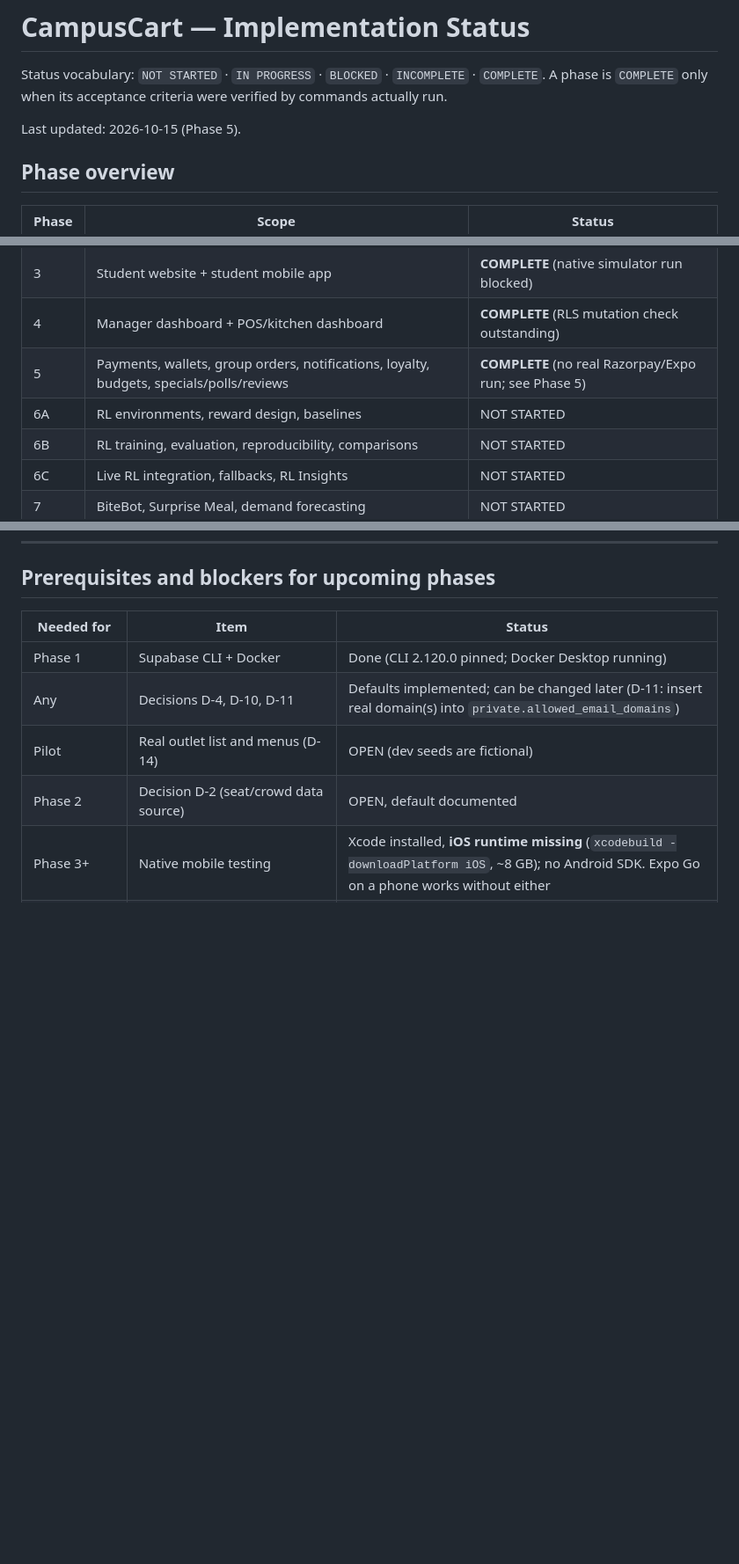
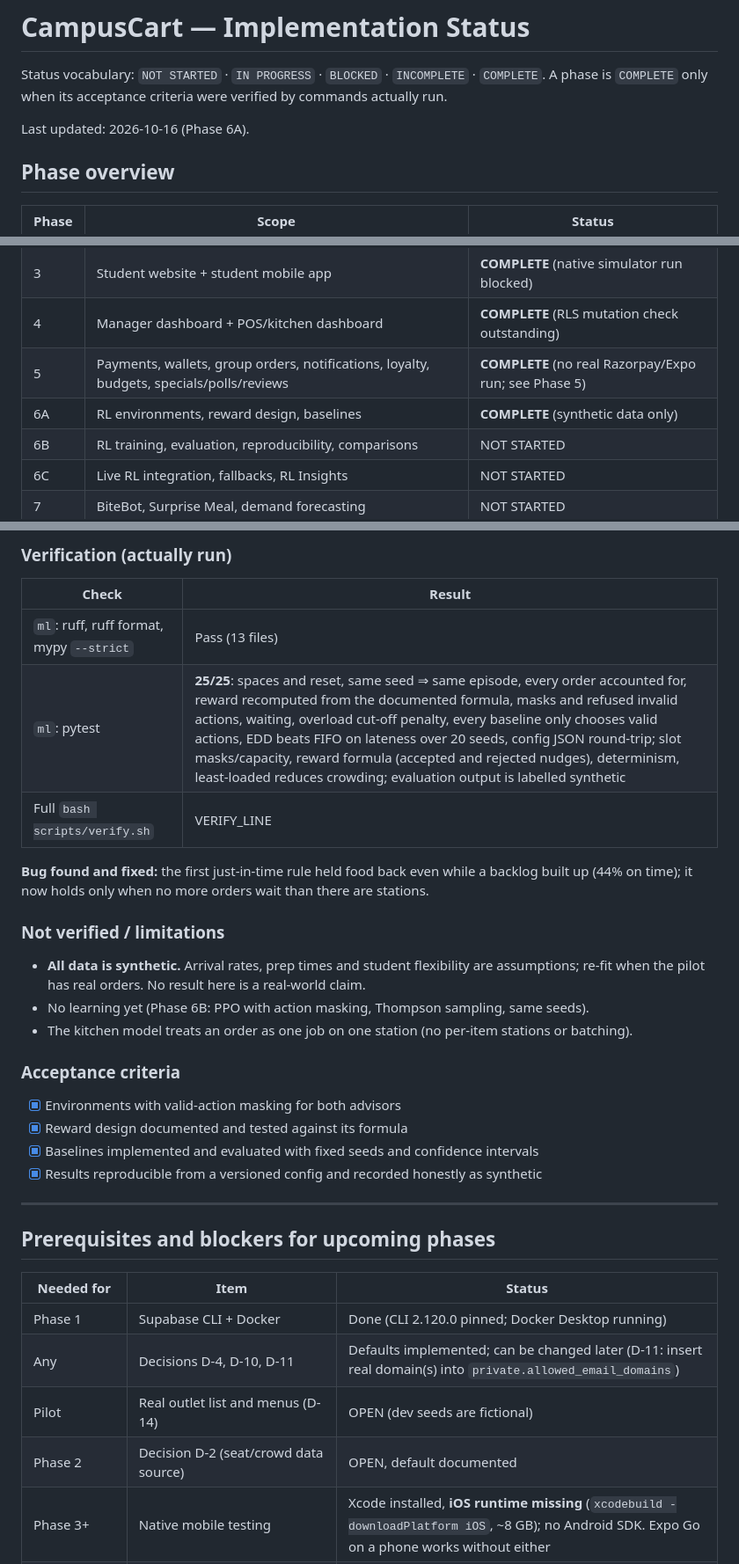
Before and after one commit to eklvy/Orbiz, a Markdown page: docs/IMPLEMENTATION_STATUS.md, 3 parts joined by grey strips. Shown at 88% size. Drawn GitHub-style; blank space fills up the shorter version.

```diff
--- a/docs/IMPLEMENTATION_STATUS.md
+++ b/docs/IMPLEMENTATION_STATUS.md
@@ -3,7 +3,7 @@
 Status vocabulary: `NOT STARTED` · `IN PROGRESS` · `BLOCKED` · `INCOMPLETE` · `COMPLETE`.
 A phase is `COMPLETE` only when its acceptance criteria were verified by commands actually run.
 
-Last updated: 2026-10-15 (Phase 5).
+Last updated: 2026-10-16 (Phase 6A).
 
 ## Phase overview
 
@@ -15,7 +15,7 @@ Last updated: 2026-10-15 (Phase 5).
 | 3 | Student website + student mobile app | **COMPLETE** (native simulator run blocked) |
 | 4 | Manager dashboard + POS/kitchen dashboard | **COMPLETE** (RLS mutation check outstanding) |
 | 5 | Payments, wallets, group orders, notifications, loyalty, budgets, specials/polls/reviews | **COMPLETE** (no real Razorpay/Expo run; see Phase 5) |
-| 6A | RL environments, reward design, baselines | NOT STARTED |
+| 6A | RL environments, reward design, baselines | **COMPLETE** (synthetic data only) |
 | 6B | RL training, evaluation, reproducibility, comparisons | NOT STARTED |
 | 6C | Live RL integration, fallbacks, RL Insights | NOT STARTED |
 | 7 | BiteBot, Surprise Meal, demand forecasting | NOT STARTED |
@@ -479,3 +527,27 @@ every single-order payment path); several database tests counted rows across the
+### Verification (actually run)
+| Check | Result |
+|---|---|
+| `ml`: ruff, ruff format, mypy `--strict` | Pass (13 files) |
+| `ml`: pytest | **25/25**: spaces and reset, same seed ⇒ same episode, every order accounted for, reward recomputed from the documented formula, masks and refused invalid actions, waiting, overload cut-off penalty, every baseline only chooses valid actions, EDD beats FIFO on lateness over 20 seeds, config JSON round-trip; slot masks/capacity, reward formula (accepted and rejected nudges), determinism, least-loaded reduces crowding; evaluation output is labelled synthetic |
+| Full `bash scripts/verify.sh` | VERIFY_LINE |
+
+**Bug found and fixed:** the first just-in-time rule held food back even while a backlog built up (44% on time); it
+now holds only when no more orders wait than there are stations.
+
+### Not verified / limitations
+- **All data is synthetic.** Arrival rates, prep times and student flexibility are assumptions; re-fit when the pilot has
+  real orders. No result here is a real-world claim.
+- No learning yet (Phase 6B: PPO with action masking, Thompson sampling, same seeds).
+- The kitchen model treats an order as one job on one station (no per-item stations or batching).
+
+### Acceptance criteria
+- [x] Environments with valid-action masking for both advisors
+- [x] Reward design documented and tested against its formula
+- [x] Baselines implemented and evaluated with fixed seeds and confidence intervals
+- [x] Results reproducible from a versioned config and recorded honestly as synthetic
+
+---
+
 ## Prerequisites and blockers for upcoming phases
 
 | Needed for | Item | Status |
```
Also changed, not shown: other parts of docs/IMPLEMENTATION_STATUS.md (+48 -0 lines), docs/ARCHITECTURE.md (+4 -4 lines).
